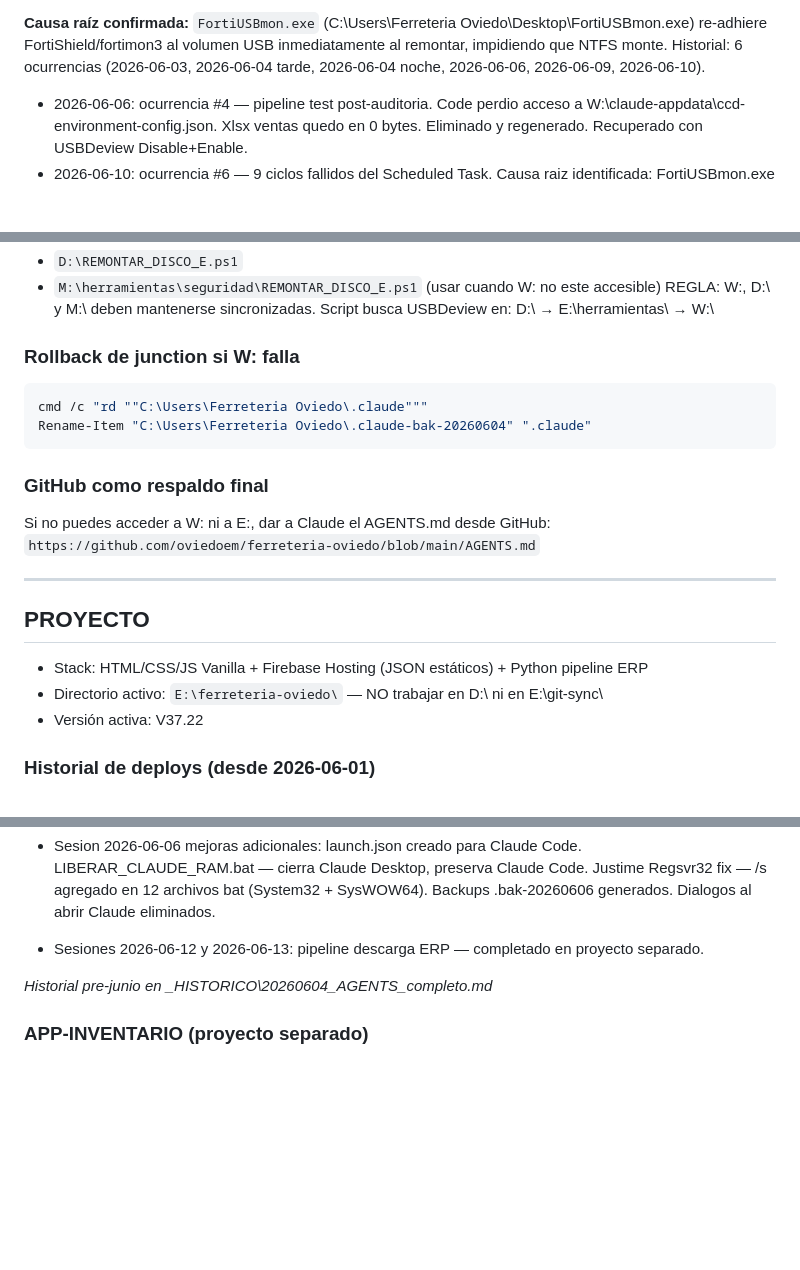
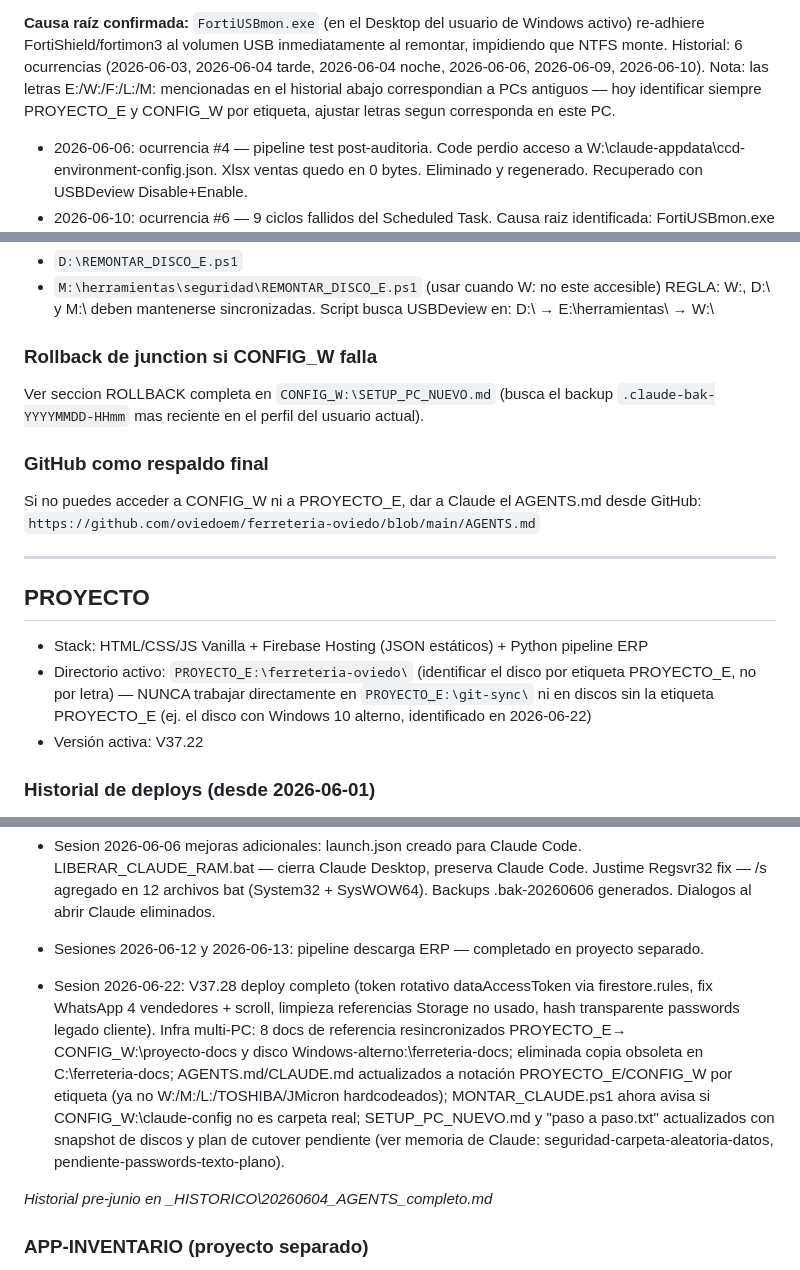
Before and after one commit to oviedoem/ferreteria-oviedo, a Markdown page: AGENTS.md, 3 parts joined by grey strips. Drawn GitHub-style; blank space fills up the shorter version.

````diff
--- a/AGENTS.md
+++ b/AGENTS.md
@@ -191,7 +207,9 @@ PIP_CACHE_DIR        = E:\pip-cache
 
-**Causa raíz confirmada:** `FortiUSBmon.exe` (C:\Users\Ferreteria Oviedo\Desktop\FortiUSBmon.exe)
+**Causa raíz confirmada:** `FortiUSBmon.exe` (en el Desktop del usuario de Windows activo)
 re-adhiere FortiShield/fortimon3 al volumen USB inmediatamente al remontar, impidiendo que NTFS monte.
 Historial: 6 ocurrencias (2026-06-03, 2026-06-04 tarde, 2026-06-04 noche, 2026-06-06, 2026-06-09, 2026-06-10).
+Nota: las letras E:/W:/F:/L:/M: mencionadas en el historial abajo correspondian a PCs antiguos —
+hoy identificar siempre PROYECTO_E y CONFIG_W por etiqueta, ajustar letras segun corresponda en este PC.
 
 - 2026-06-06: ocurrencia #4 — pipeline test post-auditoria.
   Code perdio acceso a W:\claude-appdata\ccd-environment-config.json.
@@ -230,14 +248,12 @@ Copias de emergencia (v3, idénticas — mismo hash):
 REGLA: W:\, D:\ y M:\ deben mantenerse sincronizadas.
 Script busca USBDeview en: D:\ → E:\herramientas\ → W:\
 
-### Rollback de junction si W: falla
-```powershell
-cmd /c "rd ""C:\Users\Ferreteria Oviedo\.claude"""
-Rename-Item "C:\Users\Ferreteria Oviedo\.claude-bak-20260604" ".claude"
-```
+### Rollback de junction si CONFIG_W falla
+Ver seccion ROLLBACK completa en `CONFIG_W:\SETUP_PC_NUEVO.md` (busca el backup
+`.claude-bak-YYYYMMDD-HHmm` mas reciente en el perfil del usuario actual).
 
 ### GitHub como respaldo final
-Si no puedes acceder a W: ni a E:, dar a Claude el AGENTS.md desde GitHub:
+Si no puedes acceder a CONFIG_W ni a PROYECTO_E, dar a Claude el AGENTS.md desde GitHub:
 `https://github.com/oviedoem/ferreteria-oviedo/blob/main/AGENTS.md`
 
 ---
@@ -245,7 +261,9 @@ Si no puedes acceder a W: ni a E:, dar a Claude el AGENTS.md desde GitHub:
 ## PROYECTO
 
 - Stack: HTML/CSS/JS Vanilla + Firebase Hosting (JSON estáticos) + Python pipeline ERP
-- Directorio activo: `E:\ferreteria-oviedo\` — NO trabajar en D:\ ni en E:\git-sync\
+- Directorio activo: `PROYECTO_E:\ferreteria-oviedo\` (identificar el disco por etiqueta PROYECTO_E,
+  no por letra) — NUNCA trabajar directamente en `PROYECTO_E:\git-sync\` ni en discos sin la
+  etiqueta PROYECTO_E (ej. el disco con Windows 10 alterno, identificado en 2026-06-22)
 - Versión activa: V37.22
 
 ### Historial de deploys (desde 2026-06-01)
@@ -273,6 +291,16 @@ Si no puedes acceder a W: ni a E:, dar a Claude el AGENTS.md desde GitHub:
   Backups .bak-20260606 generados. Dialogos al abrir Claude eliminados.
 
 - Sesiones 2026-06-12 y 2026-06-13: pipeline descarga ERP — completado en proyecto separado.
+
+- Sesion 2026-06-22: V37.28 deploy completo (token rotativo dataAccessToken via firestore.rules,
+  fix WhatsApp 4 vendedores + scroll, limpieza referencias Storage no usado, hash transparente
+  passwords legado cliente). Infra multi-PC: 8 docs de referencia resincronizados PROYECTO_E→
+  CONFIG_W:\proyecto-docs y disco Windows-alterno:\ferreteria-docs; eliminada copia obsoleta en
+  C:\ferreteria-docs; AGENTS.md/CLAUDE.md actualizados a notación PROYECTO_E/CONFIG_W por etiqueta
+  (ya no W:/M:/L:/TOSHIBA/JMicron hardcodeados); MONTAR_CLAUDE.ps1 ahora avisa si CONFIG_W:\claude-config
+  no es carpeta real; SETUP_PC_NUEVO.md y "paso a paso.txt" actualizados con snapshot de discos y
+  plan de cutover pendiente (ver memoria de Claude: seguridad-carpeta-aleatoria-datos,
+  pendiente-passwords-texto-plano).
 
 *Historial pre-junio en _HISTORICO\20260604_AGENTS_completo.md*
 
````
Also changed, not shown: other parts of AGENTS.md (+50 -34 lines), CLAUDE.md (+54 -16 lines).
